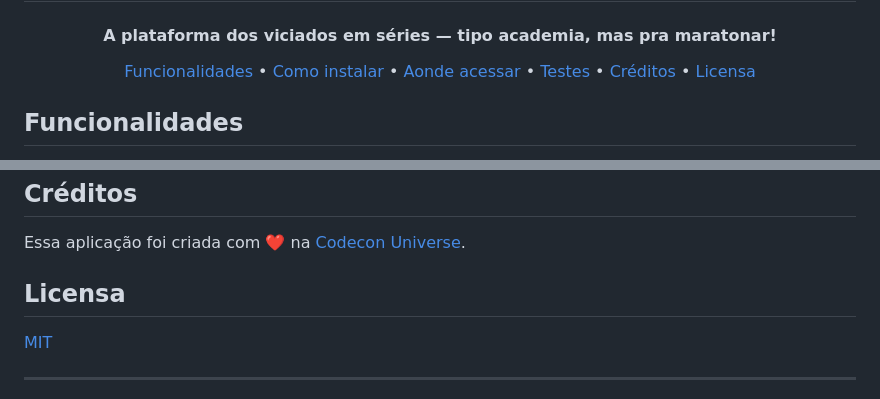
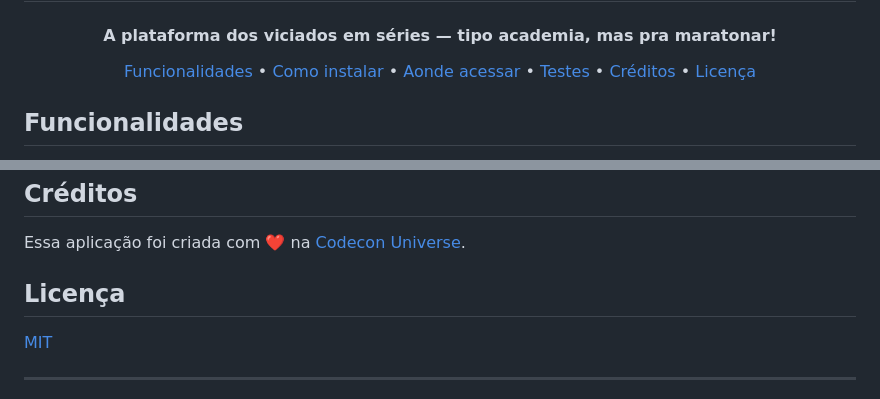
Before and after one commit to alesofiati/phobo, a Markdown page: README.md, 2 parts joined by grey strips. Rendered like a GitHub page.

Commit message:
fix: corrige spelling

```diff
--- a/README.md
+++ b/README.md
@@ -14,7 +14,7 @@
   <a href="#aonde-acessar">Aonde acessar</a> •
   <a href="#testes">Testes</a> •
   <a href="#créditos">Créditos</a> •
-  <a href="#licensa">Licensa</a>
+  <a href="#licença">Licença</a>
 </p>
 
 ## Funcionalidades
@@ -71,7 +71,7 @@ Quando um jogo tem bons efeitos de feedback e interação com o jogador, dizemos
 
 Essa aplicação foi criada com ❤️ na [Codecon Universe](https://codecon.dev/universe).
 
-## Licensa
+## Licença
 
 [MIT](/LICENSE)
 
```
